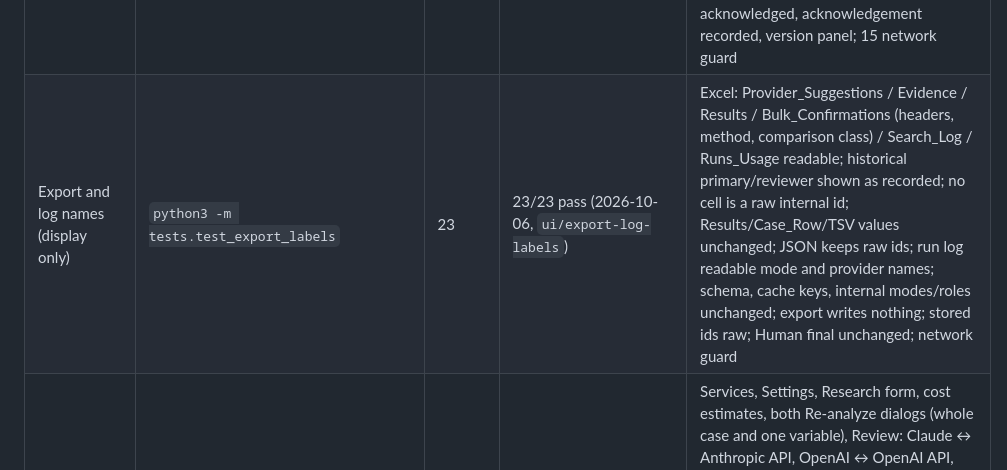
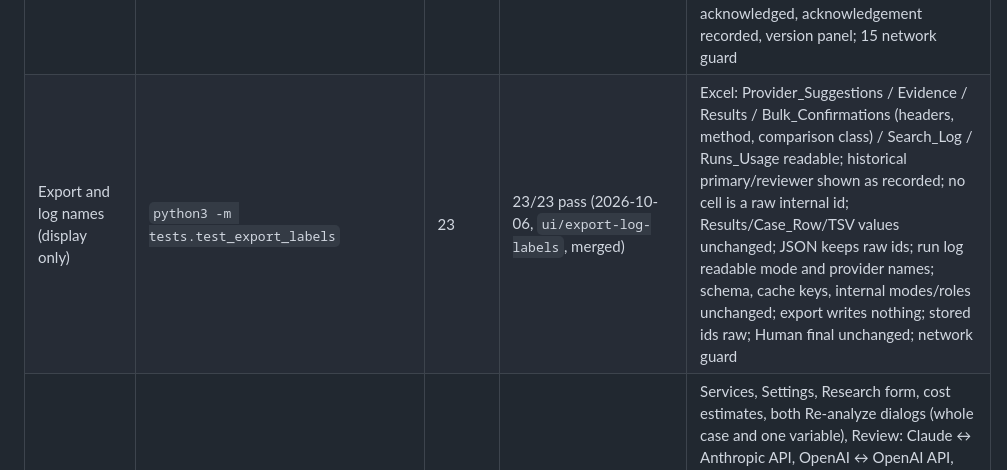
Before and after one commit to hesiyang5-glitch/wfd-research-assistant, a Markdown page: TEST_PLAN.md, the part around the change. Drawn GitHub-style.

```diff
--- a/TEST_PLAN.md
+++ b/TEST_PLAN.md
@@ -20,7 +20,7 @@ Set `WFD_TEST_PDFS` to a folder containing the Texas-flood source PDFs (claude.a
 | Resilience (D-033) | `python3 -m tests.test_resilience` | 31 | 31/31 pass (2026-10-02, `fix/health-under-load`) | native thread pools = 1 (and overrides); evidence index built once, reused by estimates, rebuilt on added/excluded/restored source, one build for concurrent callers, per case; `sending` ledger row before the request, updated (not duplicated) after success/failure; restart pauses running job (not re-queued), cancels a cancelling job, counts in-flight request at worst case once, keeps attempt count, Resume re-queues; worker thread niced; health check < 2 s while 3 estimates run with the server pinned to one core (approximation: Render's 0.5-CPU quota cannot be reproduced locally) |
 | Equal providers + first-form choice (D-036) | `python3 -m tests.test_independent_providers` | 68 | 68/68 pass (2026-10-05, `fix/labels-and-browser-cache`; E19 asserts the cross-version class; services list and no-cache header checks added) | P1–P20 (Claude only / OpenAI only / dual from the first form; one search; separate results; unavailable providers with plain reasons; rejected key blocks before search; estimate per mode, search once, combined = search + selected; hard-budget minimum; mode persists across refresh and restart; pause after research at $0 model cost; stop/fail of one provider leaves the other; other cases and Human final unchanged; shared definitions) and E1–E21 (shared snapshot and analysis version; identical prompts; no hierarchy; neutral combined view; Claude-only and OpenAI-only results reused in dual; cache hits keep provenance; cached = $0 estimate; evidence/codebook/prompt/model/cross-model changes miss; role label never changes the key; legacy rows unchanged by migration; version-matched comparison; cross-model excluded); browser: no hierarchy wording (EN/ZH), estimates change, keyboard, disabled reasons, confirmation dialog, cancel creates nothing, 390 px without horizontal scroll; network guard: no non-local connection |
 | Matched vs cross-version (D-035 retained, D-036) | `python3 -m tests.test_cross_version` | 27 | 27/27 pass (2026-10-05, `feature/independent-providers`) | 1 matched classification (separate runs, identical versions); 2–3 cross-version agreement/disagreement; 4 comparable side by side; 5 eligible; 6 refused without acknowledgement, exact warning text; 7 acknowledgement and full audit recorded; 8 version-difference panel accurate (dimensions, versions, added source and passages); 9 disagreement not attributed to the provider alone; 10–11 cache stricter than comparison, no wrong cache hit on new evidence; 12 history and Human final unchanged; 13 invalid/insufficient ineligible; 14 cross-model excluded; R1 codebook difference not bulk-confirmable; export label; browser: unticked default, warning appears on tick, Confirm disabled until acknowledged, acknowledgement recorded, version panel; 15 network guard |
-| Export and log names (display only) | `python3 -m tests.test_export_labels` | 23 | 23/23 pass (2026-10-06, `ui/export-log-labels`) | Excel: Provider_Suggestions / Evidence / Results / Bulk_Confirmations (headers, method, comparison class) / Search_Log / Runs_Usage readable; historical primary/reviewer shown as recorded; no cell is a raw internal id; Results/Case_Row/TSV values unchanged; JSON keeps raw ids; run log readable mode and provider names; schema, cache keys, internal modes/roles unchanged; export writes nothing; stored ids raw; Human final unchanged; network guard |
+| Export and log names (display only) | `python3 -m tests.test_export_labels` | 23 | 23/23 pass (2026-10-06, `ui/export-log-labels`, merged) | Excel: Provider_Suggestions / Evidence / Results / Bulk_Confirmations (headers, method, comparison class) / Search_Log / Runs_Usage readable; historical primary/reviewer shown as recorded; no cell is a raw internal id; Results/Case_Row/TSV values unchanged; JSON keeps raw ids; run log readable mode and provider names; schema, cache keys, internal modes/roles unchanged; export writes nothing; stored ids raw; Human final unchanged; network guard |
 | Interface terminology (label-only) | `python3 -m tests.test_ui_labels` | 36 | 36/36 pass (2026-10-06, `ui/terminology-labels`, merged) | Services, Settings, Research form, cost estimates, both Re-analyze dialogs (whole case and one variable), Review: Claude ↔ Anthropic API, OpenAI ↔ OpenAI API, model identifiers, no "ChatGPT", no primary/secondary; behaviour unchanged: submitted mode and Re-analyze payloads, settings keys/values, rendered cost numbers = backend numbers, cache keys / schema / prompt fingerprints equal to `main`, stored results and Human final unchanged, export provider labels unchanged; no JS errors; no network |
 | Evidence status (D-038) | `python3 -m tests.test_evidence_status` | 59 | 59/59 pass (2026-10-06, `feature/evidence-status`) | all five statuses for Claude-style JSON and OpenAI structured replies; INFERRED kept as candidate, never exported unreviewed or bulk-confirmed; AMBIGUOUS best candidate + validated alternatives; INSUFFICIENT never forces a value; CONFLICTING cause keeps competing passages while the supported failure phenomenon is kept; validation failures (fabricated quote, invalid code, unknown status) separate from evidence status; missing status = not recorded, not cached; schema v2; agreement never upgrades; human final unchanged; legacy rows "not recorded" and not rewritten; migration repeatable/non-destructive; export columns; UI labels; network guard |
 | Multi-select validation (D-037) | `python3 -m tests.test_multiselect_validation` | 24 | 24/24 pass (2026-10-06, `fix/multiselect-validation`) | benchmark shape (per-option evidence, no top-level; JSON-list value) valid; supported + fake-quote / invalid-code / unsupplied-id / not-supporting selections → partially valid with supported codes kept and reasons recorded; only invalid codes → invalid; malformed structures → malformed_output, never insufficient; single-select rules unchanged; Claude JSON and OpenAI structured paths through the pipeline; partial replies not cached, never bulk-eligible, never exported unreviewed, own cell state; Human final unchanged; network guard |
```
Also changed, not shown: DEPLOY.md (+1 -1 lines).
